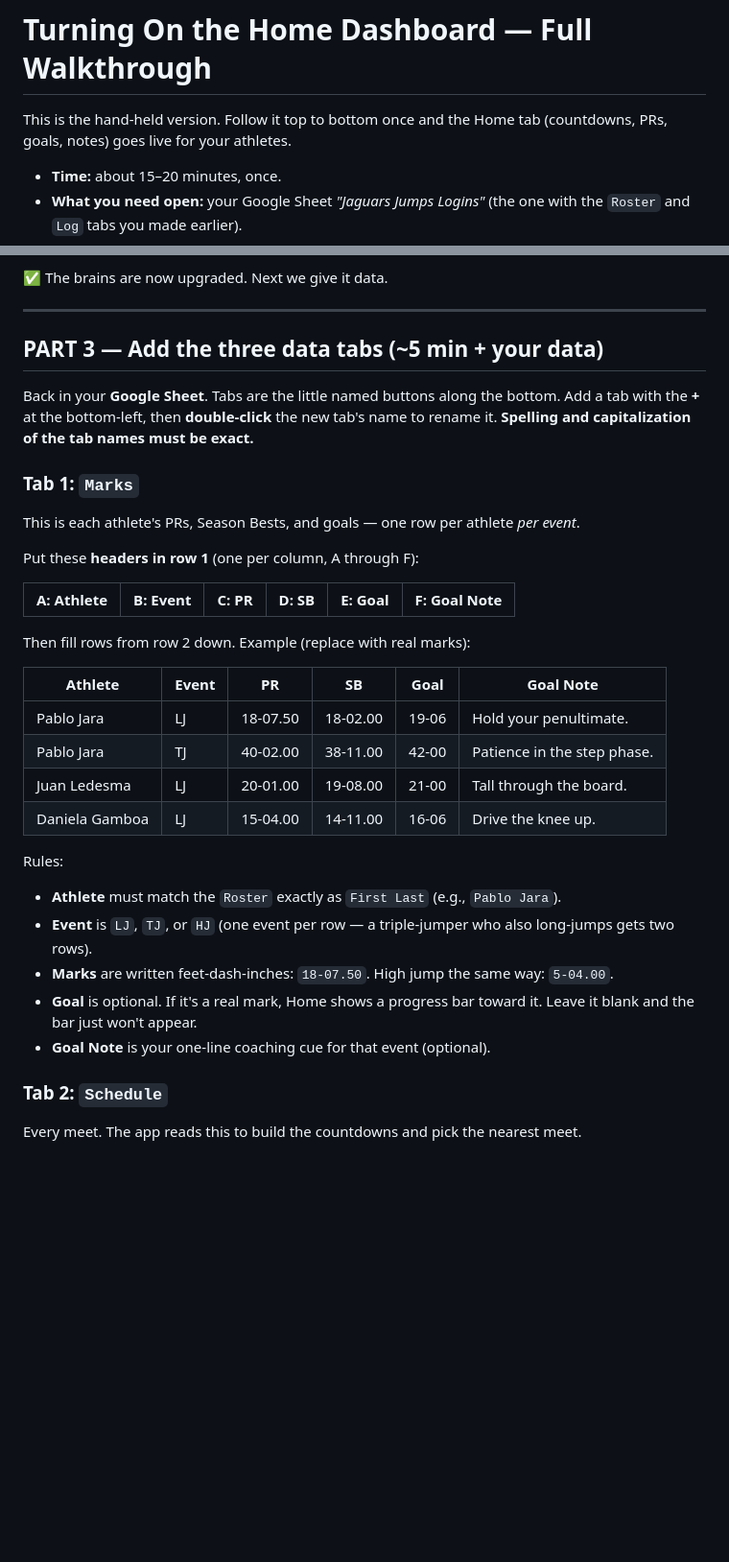
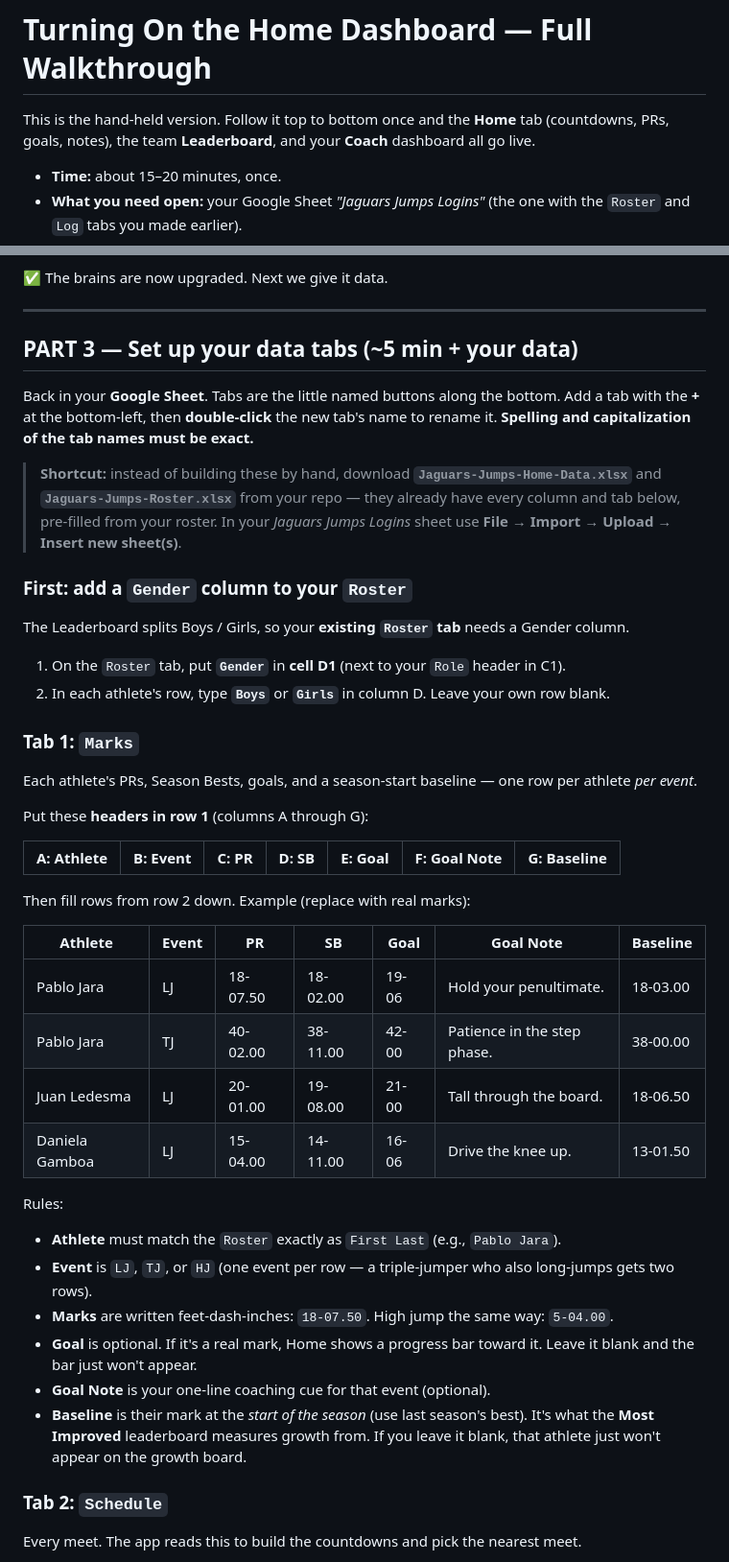
Before and after one commit to CoachKevinGarcia/jaguars-jumps, a Markdown page: HOME-DASHBOARD-SETUP.md, 2 parts joined by grey strips. Shown at 96% size. GitHub-like rendering; blank space fills up the shorter version.

Commit message:
Update walkthrough for Gender, Baseline, Testables, Leaderboard & Coach views

```diff
--- a/HOME-DASHBOARD-SETUP.md
+++ b/HOME-DASHBOARD-SETUP.md
@@ -1,7 +1,8 @@
 # Turning On the Home Dashboard — Full Walkthrough
 
-This is the hand-held version. Follow it top to bottom once and the Home tab
-(countdowns, PRs, goals, notes) goes live for your athletes.
+This is the hand-held version. Follow it top to bottom once and the **Home** tab
+(countdowns, PRs, goals, notes), the team **Leaderboard**, and your **Coach** dashboard
+all go live.
 
 - **Time:** about 15–20 minutes, once.
 - **What you need open:** your Google Sheet *"Jaguars Jumps Logins"* (the one with the
@@ -50,28 +51,39 @@ This is the step people miss. Saving is **not** enough — you must publish a ne
 
 ---
 
-## PART 3 — Add the three data tabs (~5 min + your data)
+## PART 3 — Set up your data tabs (~5 min + your data)
 
 Back in your **Google Sheet**. Tabs are the little named buttons along the bottom.
 Add a tab with the **+** at the bottom-left, then **double-click** the new tab's name to
 rename it. **Spelling and capitalization of the tab names must be exact.**
 
+> **Shortcut:** instead of building these by hand, download
+> **`Jaguars-Jumps-Home-Data.xlsx`** and **`Jaguars-Jumps-Roster.xlsx`** from your repo —
+> they already have every column and tab below, pre-filled from your roster. In your
+> *Jaguars Jumps Logins* sheet use **File → Import → Upload → Insert new sheet(s)**.
+
+### First: add a `Gender` column to your `Roster`
+The Leaderboard splits Boys / Girls, so your **existing `Roster` tab** needs a Gender column.
+
+1. On the `Roster` tab, put **`Gender`** in **cell D1** (next to your `Role` header in C1).
+2. In each athlete's row, type **`Boys`** or **`Girls`** in column D. Leave your own row blank.
+
 ### Tab 1: `Marks`
-This is each athlete's PRs, Season Bests, and goals — one row per athlete *per event*.
+Each athlete's PRs, Season Bests, goals, and a season-start baseline — one row per athlete *per event*.
 
-Put these **headers in row 1** (one per column, A through F):
+Put these **headers in row 1** (columns A through G):
 
-| A: Athlete | B: Event | C: PR | D: SB | E: Goal | F: Goal Note |
-|---|---|---|---|---|---|
+| A: Athlete | B: Event | C: PR | D: SB | E: Goal | F: Goal Note | G: Baseline |
+|---|---|---|---|---|---|---|
 
 Then fill rows from row 2 down. Example (replace with real marks):
 
-| Athlete | Event | PR | SB | Goal | Goal Note |
-|---|---|---|---|---|---|
-| Pablo Jara | LJ | 18-07.50 | 18-02.00 | 19-06 | Hold your penultimate. |
-| Pablo Jara | TJ | 40-02.00 | 38-11.00 | 42-00 | Patience in the step phase. |
-| Juan Ledesma | LJ | 20-01.00 | 19-08.00 | 21-00 | Tall through the board. |
-| Daniela Gamboa | LJ | 15-04.00 | 14-11.00 | 16-06 | Drive the knee up. |
+| Athlete | Event | PR | SB | Goal | Goal Note | Baseline |
+|---|---|---|---|---|---|---|
+| Pablo Jara | LJ | 18-07.50 | 18-02.00 | 19-06 | Hold your penultimate. | 18-03.00 |
+| Pablo Jara | TJ | 40-02.00 | 38-11.00 | 42-00 | Patience in the step phase. | 38-00.00 |
+| Juan Ledesma | LJ | 20-01.00 | 19-08.00 | 21-00 | Tall through the board. | 18-06.50 |
+| Daniela Gamboa | LJ | 15-04.00 | 14-11.00 | 16-06 | Drive the knee up. | 13-01.50 |
 
 Rules:
 - **Athlete** must match the `Roster` exactly as `First Last` (e.g., `Pablo Jara`).
@@ -81,6 +93,9 @@ Rules:
 - **Goal** is optional. If it's a real mark, Home shows a progress bar toward it. Leave it
   blank and the bar just won't appear.
 - **Goal Note** is your one-line coaching cue for that event (optional).
+- **Baseline** is their mark at the *start of the season* (use last season's best). It's what
+  the **Most Improved** leaderboard measures growth from. If you leave it blank, that athlete
+  just won't appear on the growth board.
 
 ### Tab 2: `Schedule`
 Every meet. The app reads this to build the countdowns and pick the nearest meet.
```
Also changed, not shown: other parts of HOME-DASHBOARD-SETUP.md (+30 -2 lines).
